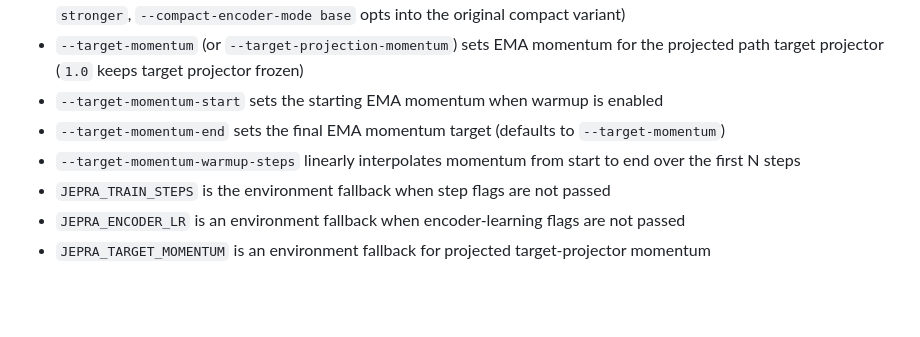
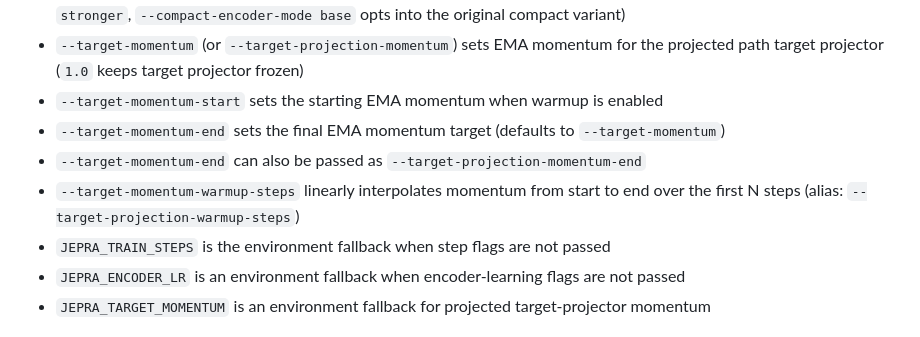
Before and after one commit to ChrisRPL/jepra, a Markdown page: README.md, the part around the change. Drawn GitHub-style; blank space fills up the shorter version.

Commit message:
docs: clarify momentum warmup CLI flag aliases

```diff
--- a/README.md
+++ b/README.md
@@ -56,7 +56,8 @@ Temporal examples accept shared args via `TemporalRunConfig`:
 - `--target-momentum` (or `--target-projection-momentum`) sets EMA momentum for the projected path target projector (`1.0` keeps target projector frozen)
 - `--target-momentum-start` sets the starting EMA momentum when warmup is enabled
 - `--target-momentum-end` sets the final EMA momentum target (defaults to `--target-momentum`)
-- `--target-momentum-warmup-steps` linearly interpolates momentum from start to end over the first N steps
+- `--target-momentum-end` can also be passed as `--target-projection-momentum-end`
+- `--target-momentum-warmup-steps` linearly interpolates momentum from start to end over the first N steps (alias: `--target-projection-warmup-steps`)
 - `JEPRA_TRAIN_STEPS` is the environment fallback when step flags are not passed
 - `JEPRA_ENCODER_LR` is an environment fallback when encoder-learning flags are not passed
 - `JEPRA_TARGET_MOMENTUM` is an environment fallback for projected target-projector momentum
```
